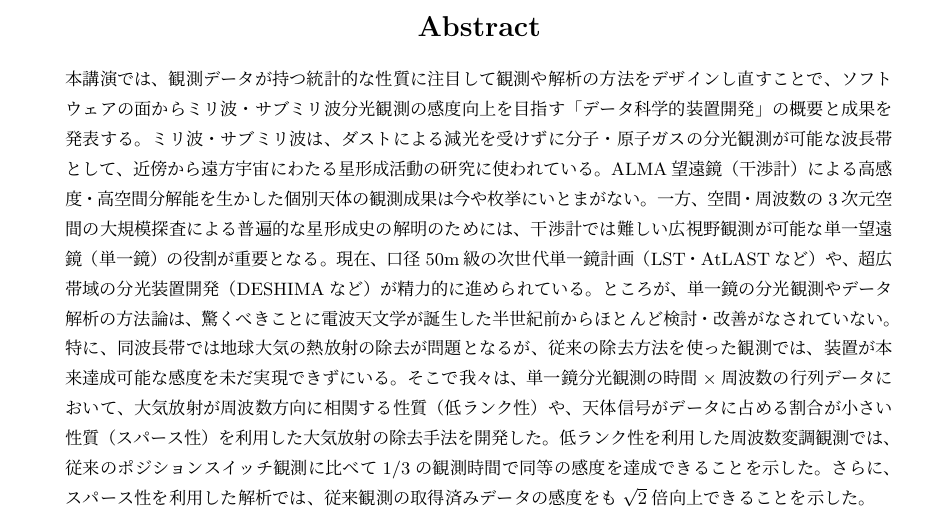
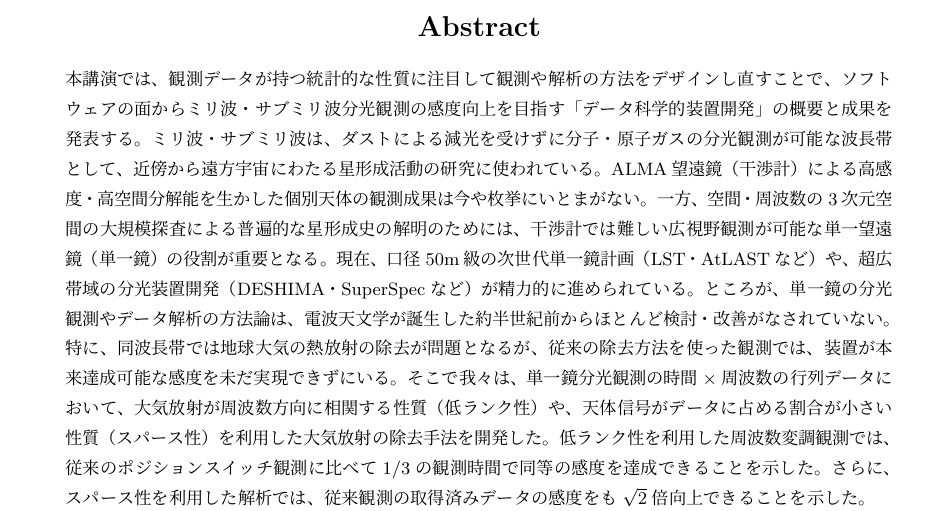
Before and after one commit to astropenguin/ss-2020-proceedings, a LaTeX document (instrument_27.tex): part of page 1 of 4, cut so that both start at the same text. Compiled offline with pLaTeX and dvipdfmx.

Commit message:
Update abstract

```diff
--- a/instrument_27.tex
+++ b/instrument_27.tex
@@ -15,8 +15,8 @@
 ミリ波・サブミリ波は、ダストによる減光を受けずに分子・原子ガスの分光観測が可能な波長帯として、近傍から遠方宇宙にわたる星形成活動の研究に使われている。
 ALMA望遠鏡（干渉計）による高感度・高空間分解能を生かした個別天体の観測成果は今や枚挙にいとまがない。
 一方、空間・周波数の3次元空間の大規模探査による普遍的な星形成史の解明のためには、干渉計では難しい広視野観測が可能な単一望遠鏡（単一鏡）の役割が重要となる。
-現在、口径50m級の次世代単一鏡計画（LST・AtLASTなど）や、超広帯域の分光装置開発（DESHIMAなど）が精力的に進められている。
-ところが、単一鏡の分光観測やデータ解析の方法論は、驚くべきことに電波天文学が誕生した半世紀前からほとんど検討・改善がなされていない。
+現在、口径50m級の次世代単一鏡計画（LST・AtLASTなど）や、超広帯域の分光装置開発（DESHIMA・SuperSpecなど）が精力的に進められている。
+ところが、単一鏡の分光観測やデータ解析の方法論は、電波天文学が誕生した約半世紀前からほとんど検討・改善がなされていない。
 特に、同波長帯では地球大気の熱放射の除去が問題となるが、従来の除去方法を使った観測では、装置が本来達成可能な感度を未だ実現できずにいる。
 そこで我々は、単一鏡分光観測の時間$\times$周波数の行列データにおいて、大気放射が周波数方向に相関する性質（低ランク性）や、天体信号がデータに占める割合が小さい性質（スパース性）を利用した大気放射の除去手法を開発した。
 低ランク性を利用した周波数変調観測では、従来のポジションスイッチ観測に比べて1/3の観測時間で同等の感度を達成できることを示した。
```
